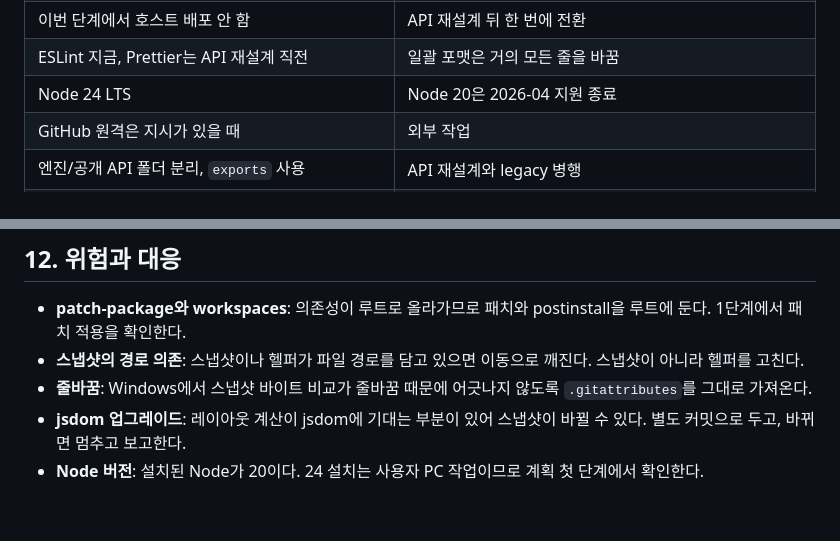
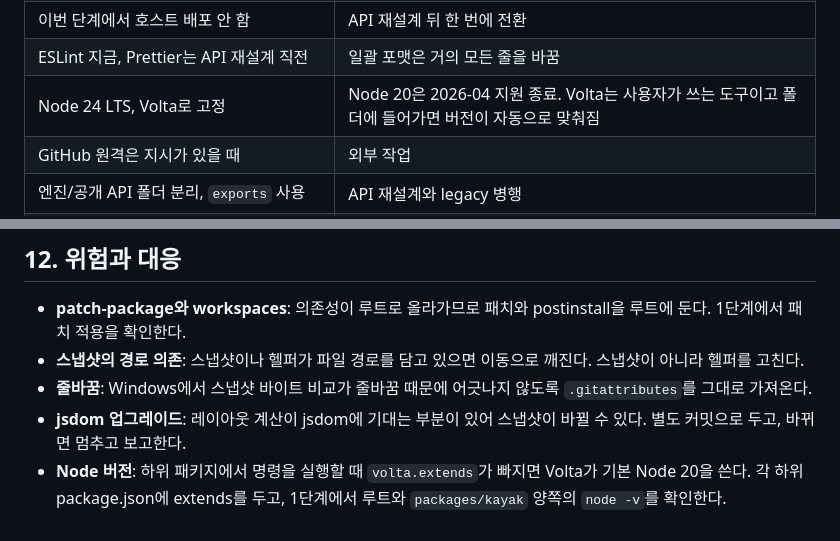
Before and after one commit to debussy2k/kayak2, a Markdown page: docs/specs/2026-10-11-kayak2-restructure-design.md, 2 parts joined by grey strips. GitHub-like rendering.

```diff
--- a/docs/specs/2026-10-11-kayak2-restructure-design.md
+++ b/docs/specs/2026-10-11-kayak2-restructure-design.md
@@ -214,7 +213,7 @@ GitHub 원격 저장소는 지시가 있을 때 만든다.
 | npm workspaces (`packages/kayak` + `apps/`) | playground를 같은 저장소에 새로 만들 예정 |
 | 이번 단계에서 호스트 배포 안 함 | API 재설계 뒤 한 번에 전환 |
 | ESLint 지금, Prettier는 API 재설계 직전 | 일괄 포맷은 거의 모든 줄을 바꿈 |
-| Node 24 LTS | Node 20은 2026-04 지원 종료 |
+| Node 24 LTS, Volta로 고정 | Node 20은 2026-04 지원 종료. Volta는 사용자가 쓰는 도구이고 폴더에 들어가면 버전이 자동으로 맞춰짐 |
 | GitHub 원격은 지시가 있을 때 | 외부 작업 |
 | 엔진/공개 API 폴더 분리, `exports` 사용 | API 재설계와 legacy 병행 |
 | 출력 파일 이름 유지 + ESM 추가 | 호스트 전환 시 복사 이름 동일 |
@@ -227,4 +226,4 @@ GitHub 원격 저장소는 지시가 있을 때 만든다.
 - **스냅샷의 경로 의존**: 스냅샷이나 헬퍼가 파일 경로를 담고 있으면 이동으로 깨진다. 스냅샷이 아니라 헬퍼를 고친다.
 - **줄바꿈**: Windows에서 스냅샷 바이트 비교가 줄바꿈 때문에 어긋나지 않도록 `.gitattributes`를 그대로 가져온다.
 - **jsdom 업그레이드**: 레이아웃 계산이 jsdom에 기대는 부분이 있어 스냅샷이 바뀔 수 있다. 별도 커밋으로 두고, 바뀌면 멈추고 보고한다.
-- **Node 버전**: 설치된 Node가 20이다. 24 설치는 사용자 PC 작업이므로 계획 첫 단계에서 확인한다.
+- **Node 버전**: 하위 패키지에서 명령을 실행할 때 `volta.extends`가 빠지면 Volta가 기본 Node 20을 쓴다. 각 하위 package.json에 extends를 두고, 1단계에서 루트와 `packages/kayak` 양쪽의 `node -v`를 확인한다.
```
Also changed, not shown: other parts of docs/specs/2026-10-11-kayak2-restructure-design.md (+5 -6 lines).
